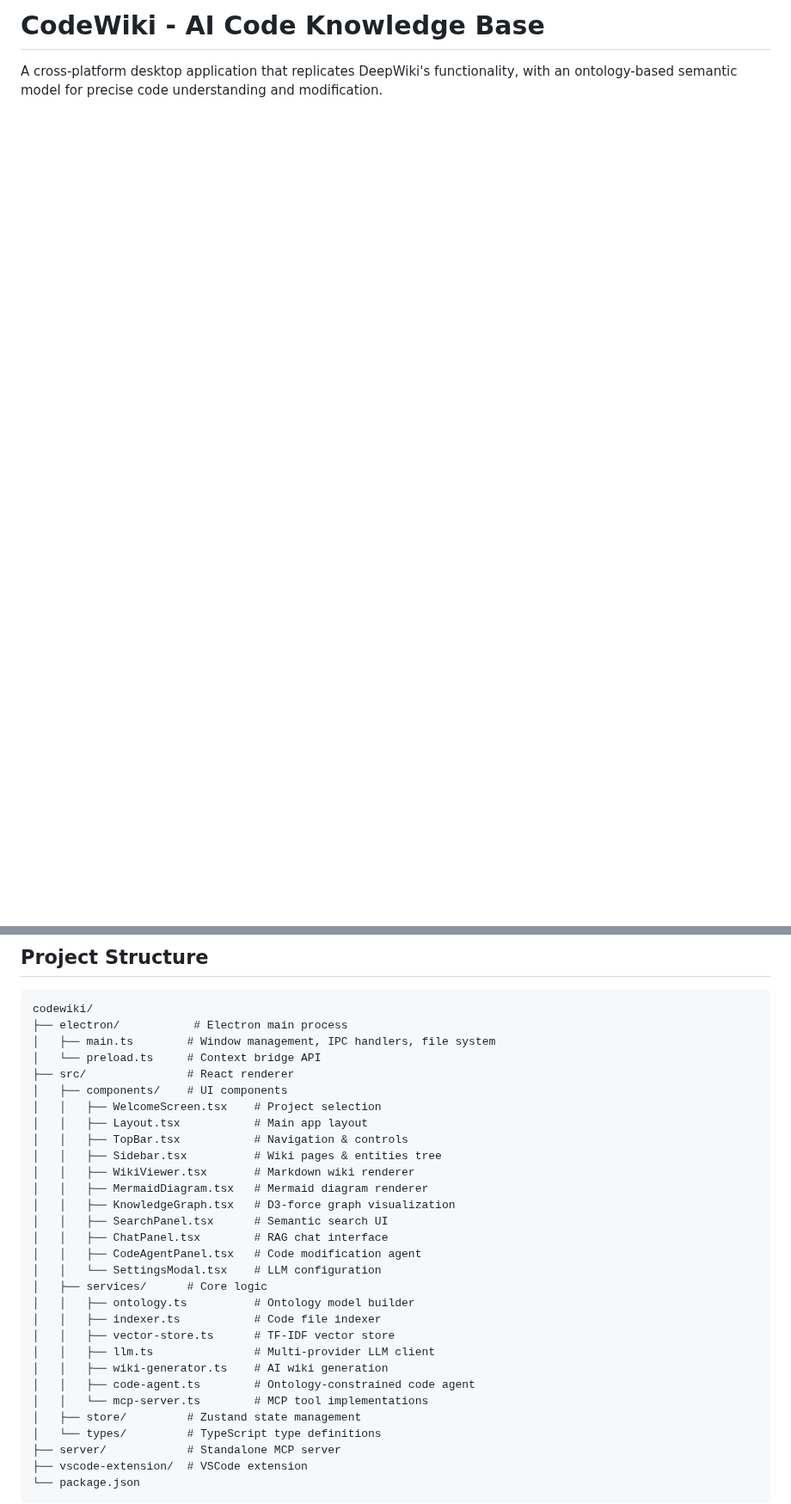
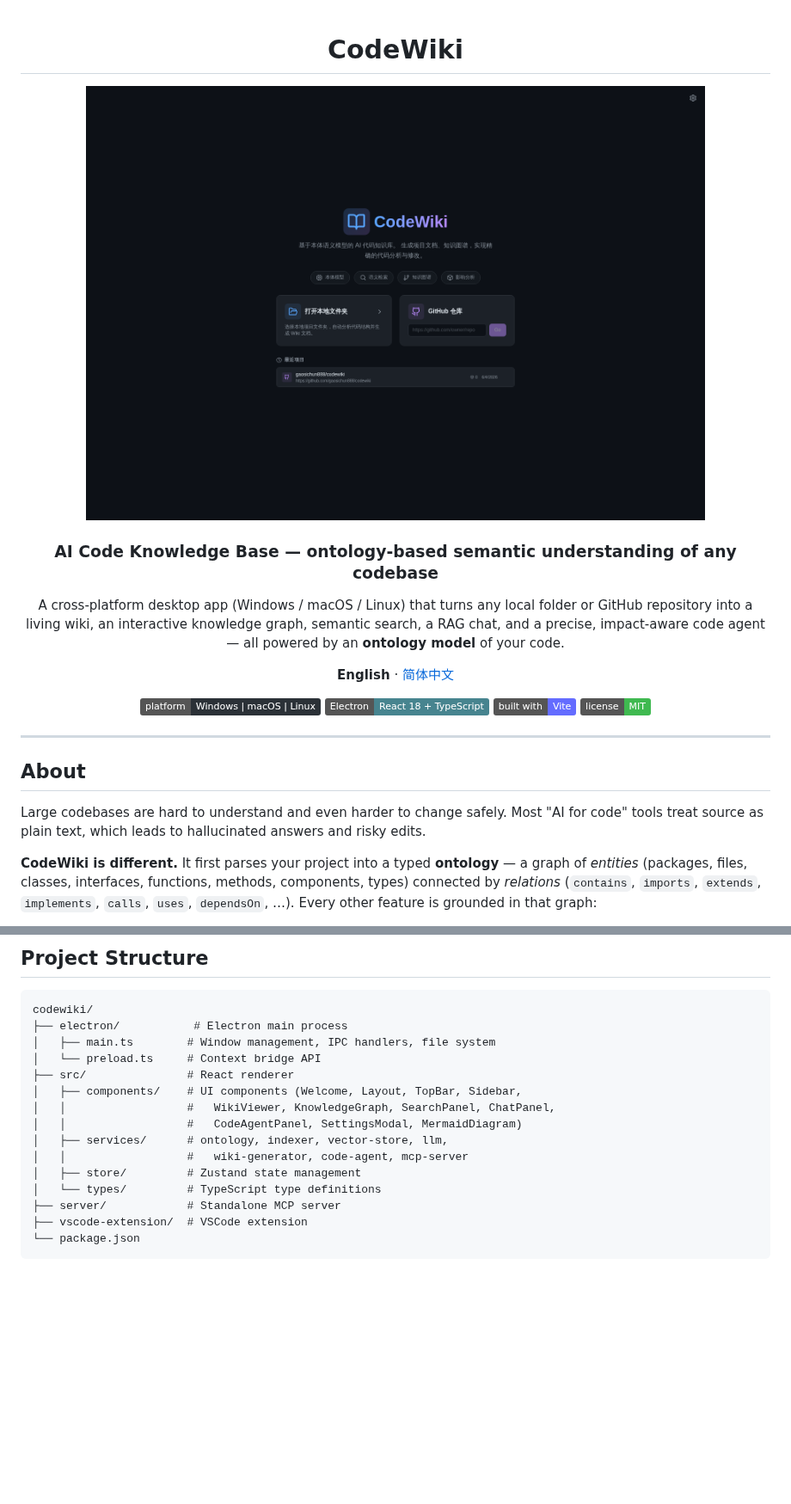
Before and after one commit to gatesenman/codewiki, a Markdown page: README.md, 2 parts joined by grey strips. Shown at 86% size. Drawn GitHub-style; pictures changed too: docs/images/welcome-zh.png (added); badges without logos; blank space fills up the shorter version.

```diff
--- a/README.md
+++ b/README.md
@@ -1,3 +1,33 @@
-# CodeWiki - AI Code Knowledge Base
+<div align="center">
 
-A cross-platform desktop application that replicates DeepWiki's functionality, with an ontology-based semantic model for precise code understanding and modification.
+# CodeWiki
+
+<img src="docs/images/welcome-zh.png" alt="CodeWiki" width="720" />
+
+### AI Code Knowledge Base — ontology-based semantic understanding of any codebase
+
+A cross-platform desktop app (Windows / macOS / Linux) that turns any local folder or GitHub
+repository into a living wiki, an interactive knowledge graph, semantic search, a RAG chat, and a
+precise, impact-aware code agent — all powered by an **ontology model** of your code.
+
+**English** · [简体中文](README.zh-CN.md)
+
+![Platform](https://img.shields.io/badge/platform-Windows%20%7C%20macOS%20%7C%20Linux-2b3137)
+![Electron](https://img.shields.io/badge/Electron-React%2018%20%2B%20TypeScript-47848F?logo=electron&logoColor=white)
+![Vite](https://img.shields.io/badge/built%20with-Vite-646CFF?logo=vite&logoColor=white)
+![License](https://img.shields.io/badge/license-MIT-3fb950)
+
+</div>
+
+---
+
+## About
+
+Large codebases are hard to understand and even harder to change safely. Most "AI for code" tools
+treat source as plain text, which leads to hallucinated answers and risky edits.
+
+**CodeWiki is different.** It first parses your project into a typed **ontology** — a graph of
+*entities* (packages, files, classes, interfaces, functions, methods, components, types) connected
+by *relations* (`contains`, `imports`, `extends`, `implements`, `calls`, `uses`, `dependsOn`, …).
+Every other feature is grounded in that graph:
+
@@ -120,26 +171,11 @@ codewiki/
 │   ├── main.ts        # Window management, IPC handlers, file system
 │   └── preload.ts     # Context bridge API
 ├── src/               # React renderer
-│   ├── components/    # UI components
-│   │   ├── WelcomeScreen.tsx    # Project selection
-│   │   ├── Layout.tsx           # Main app layout
-│   │   ├── TopBar.tsx           # Navigation & controls
-│   │   ├── Sidebar.tsx          # Wiki pages & entities tree
-│   │   ├── WikiViewer.tsx       # Markdown wiki renderer
-│   │   ├── MermaidDiagram.tsx   # Mermaid diagram renderer
-│   │   ├── KnowledgeGraph.tsx   # D3-force graph visualization
-│   │   ├── SearchPanel.tsx      # Semantic search UI
-│   │   ├── ChatPanel.tsx        # RAG chat interface
-│   │   ├── CodeAgentPanel.tsx   # Code modification agent
-│   │   └── SettingsModal.tsx    # LLM configuration
-│   ├── services/      # Core logic
-│   │   ├── ontology.ts          # Ontology model builder
-│   │   ├── indexer.ts           # Code file indexer
-│   │   ├── vector-store.ts      # TF-IDF vector store
-│   │   ├── llm.ts               # Multi-provider LLM client
-│   │   ├── wiki-generator.ts    # AI wiki generation
-│   │   ├── code-agent.ts        # Ontology-constrained code agent
-│   │   └── mcp-server.ts        # MCP tool implementations
+│   ├── components/    # UI components (Welcome, Layout, TopBar, Sidebar,
+│   │                  #   WikiViewer, KnowledgeGraph, SearchPanel, ChatPanel,
+│   │                  #   CodeAgentPanel, SettingsModal, MermaidDiagram)
+│   ├── services/      # ontology, indexer, vector-store, llm,
+│   │                  #   wiki-generator, code-agent, mcp-server
 │   ├── store/         # Zustand state management
 │   └── types/         # TypeScript type definitions
 ├── server/            # Standalone MCP server
```
Also changed, not shown: other parts of README.md (+40 -19 lines), README.zh-CN.md (added, +189 -0 lines), docs/images/graph.png (added), docs/images/search.png (added), docs/images/settings.png (added), docs/images/wiki.png (added), 1 other file.
